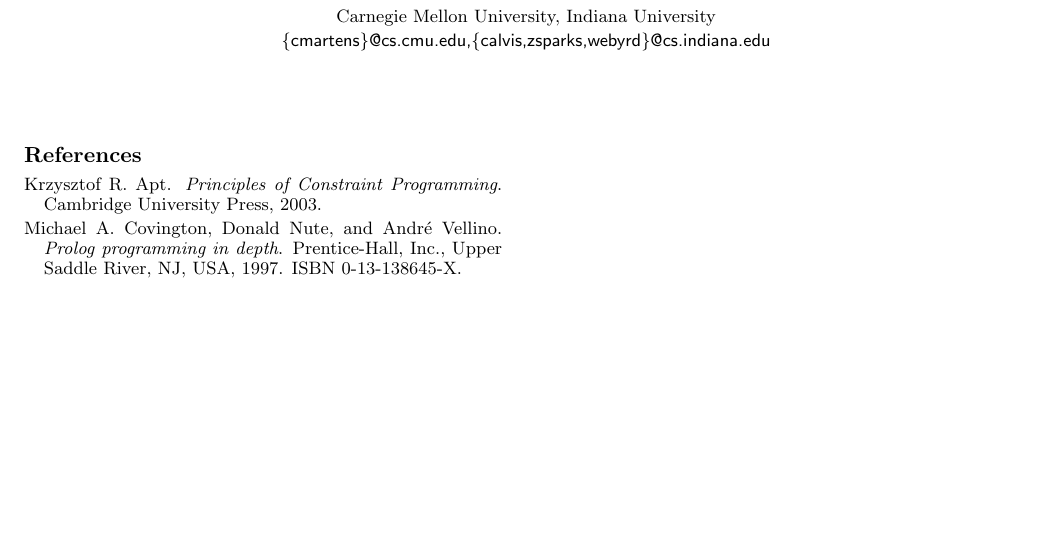
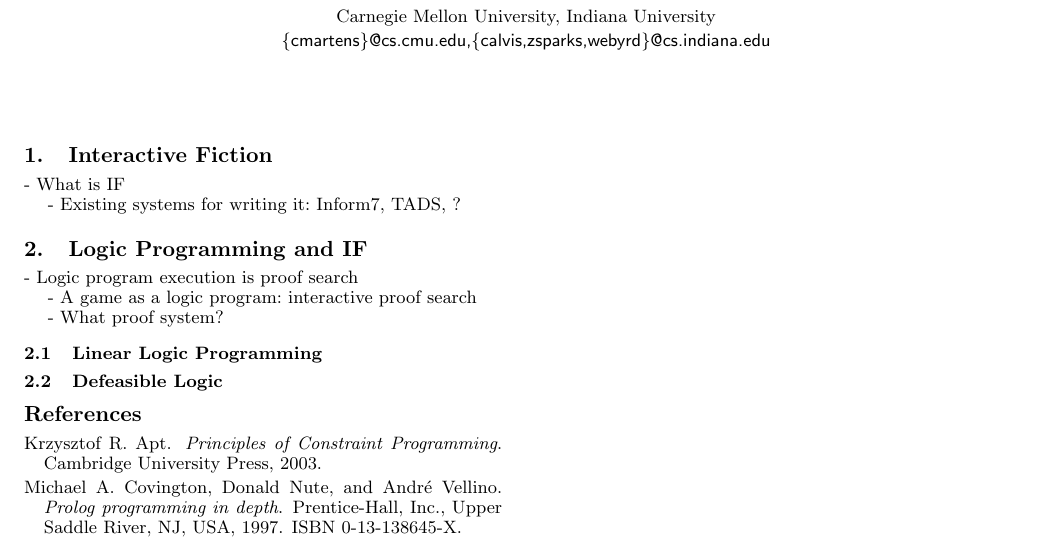
Before and after one commit to calvis/IF, a LaTeX paper (if.tex): part of the page, cut so that both start at the same text, the shorter picture padded with empty space. Compiled offline with pdfLaTeX; a missing font is replaced by an installed copy or a similar font.

Commit message:
Very rough outline

```diff
--- a/if.tex
+++ b/if.tex
@@ -21,6 +21,24 @@
 
 \maketitle
 
+\section{Interactive Fiction}
+
+- What is IF
+
+- Existing systems for writing it: Inform7, TADS, ?
+
+\section{Logic Programming and IF}
+
+- Logic program execution is proof search
+
+- A game as a logic program: interactive proof search
+
+- What proof system?
+
+\subsection{Linear Logic Programming}
+
+\subsection{Defeasible Logic}
+
 \nocite{Covington:1996:PPD:230996}
 \nocite{apt03principles}
 \nocite{Marriottp98Pwc}
```
